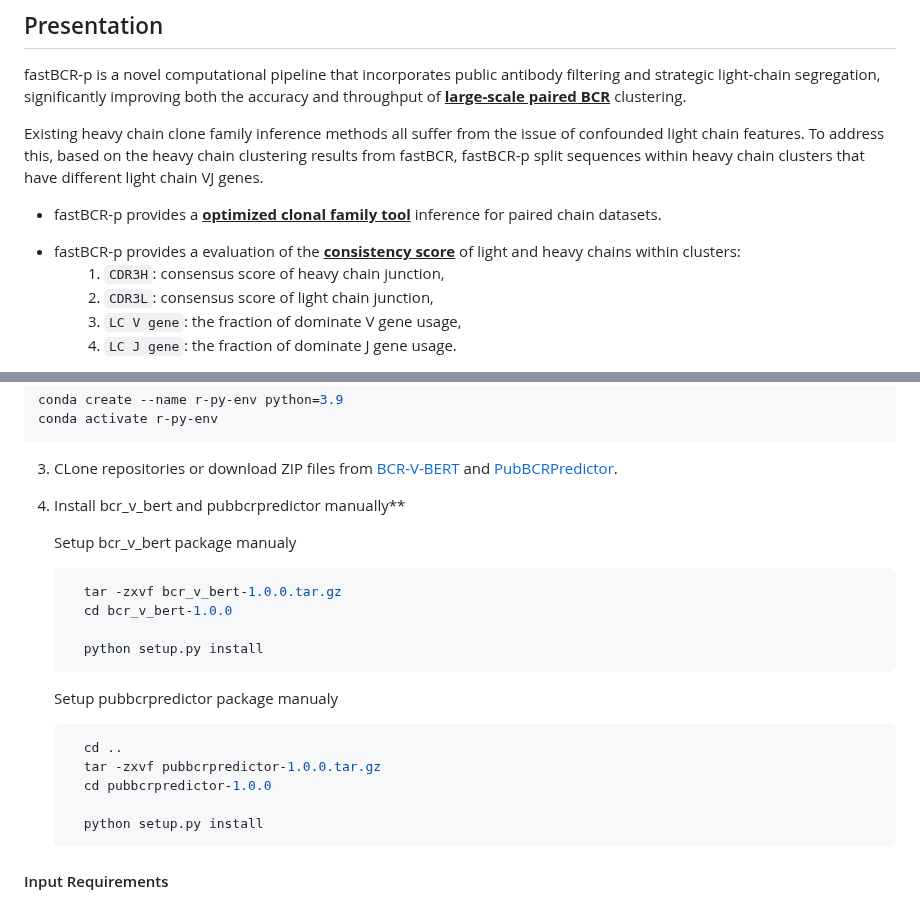
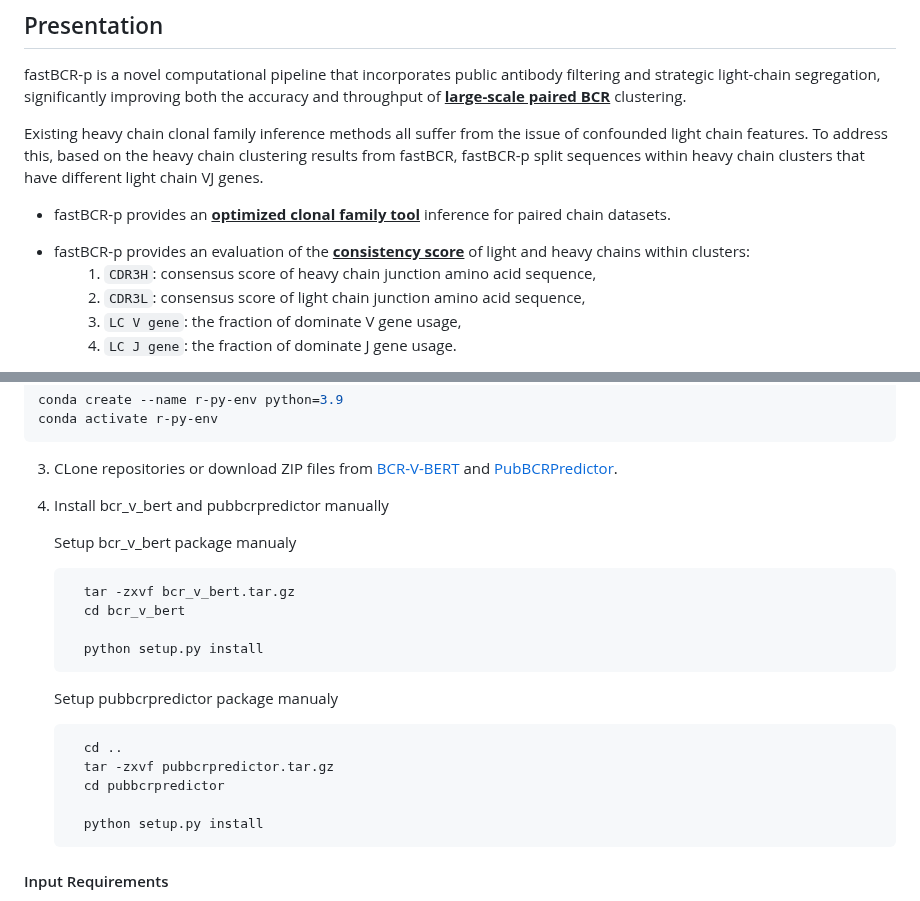
Before and after one commit to ZhangLabTJU/fastBCR, a Markdown page: example/README.md, 2 parts joined by grey strips. GitHub-like rendering.

Commit message:
modified fastBCR-p README

````diff
--- a/example/README.md
+++ b/example/README.md
@@ -11,13 +11,13 @@ This software is not to be used for commercial purposes.
 
 fastBCR-p is a novel computational pipeline that incorporates public antibody filtering and strategic light-chain segregation, significantly improving both the accuracy and throughput of <strong><ins>large-scale paired BCR</ins></strong> clustering.
 
-Existing heavy chain clone family inference methods all suffer from the issue of confounded light chain features. To address this, based on the heavy chain clustering results from fastBCR, fastBCR-p split sequences within heavy chain clusters that have different light chain VJ genes.
+Existing heavy chain clonal family inference methods all suffer from the issue of confounded light chain features. To address this, based on the heavy chain clustering results from fastBCR, fastBCR-p split sequences within heavy chain clusters that have different light chain VJ genes.
 
-* fastBCR-p provides a <strong><ins>optimized clonal family tool</ins></strong> inference for paired chain datasets.
+* fastBCR-p provides an <strong><ins>optimized clonal family tool</ins></strong> inference for paired chain datasets.
 
-* fastBCR-p provides a evaluation of the <strong><ins>consistency score</ins></strong> of light and heavy chains within clusters:\
-   &emsp;&emsp; 1. `CDR3H`: consensus score of heavy chain junction,\
-   &emsp;&emsp; 2. `CDR3L`: consensus score of light chain junction,\
+* fastBCR-p provides an evaluation of the <strong><ins>consistency score</ins></strong> of light and heavy chains within clusters:\
+   &emsp;&emsp; 1. `CDR3H`: consensus score of heavy chain junction amino acid sequence,\
+   &emsp;&emsp; 2. `CDR3L`: consensus score of light chain junction amino acid sequence,\
    &emsp;&emsp; 3. `LC V gene`: the fraction of dominate V gene usage,\
    &emsp;&emsp; 4. `LC J gene`: the fraction of dominate J gene usage.
 
@@ -134,12 +134,12 @@ The public antibody prediction module depends on the **BCR-V-BERT** and **PubBCR
   ```
 
   3. CLone repositories or download ZIP files from  [BCR-V-BERT](https://github.com/ZhangLabTJU/BCR-V-BERT) and [PubBCRPredictor](https://github.com/ZhangLabTJU/PubBCRPredictor).
-  4. Install bcr_v_bert and pubbcrpredictor manually**
+  4. Install bcr_v_bert and pubbcrpredictor manually
 
       Setup bcr_v_bert package manualy
       ```bash
-        tar -zxvf bcr_v_bert-1.0.0.tar.gz
-        cd bcr_v_bert-1.0.0
+        tar -zxvf bcr_v_bert.tar.gz
+        cd bcr_v_bert
 
         python setup.py install
       ```
@@ -147,8 +147,8 @@ The public antibody prediction module depends on the **BCR-V-BERT** and **PubBCR
       Setup pubbcrpredictor package manualy
       ```bash
         cd ..
-        tar -zxvf pubbcrpredictor-1.0.0.tar.gz
-        cd pubbcrpredictor-1.0.0
+        tar -zxvf pubbcrpredictor.tar.gz
+        cd pubbcrpredictor
 
         python setup.py install
       ```
````
